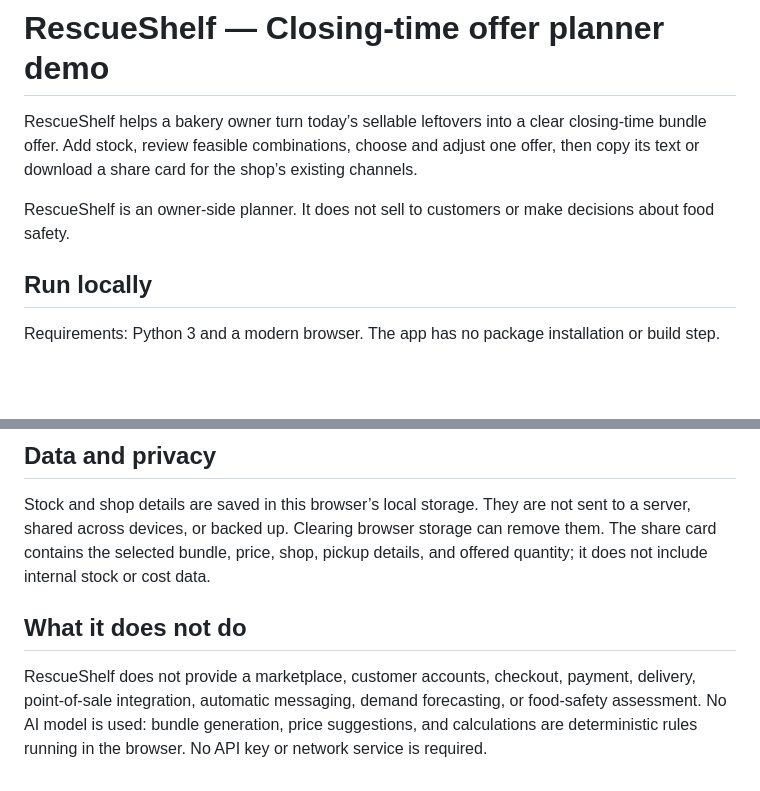
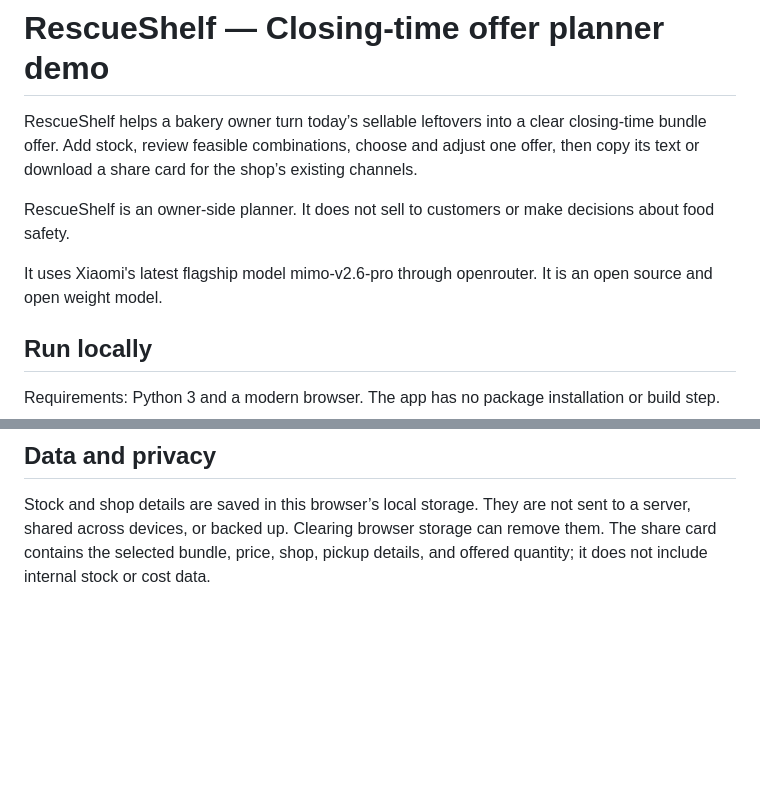
Before and after one commit to Daarain-Hussain12/Hacktober-Fest, a Markdown page: README.md, 2 parts joined by grey strips. GitHub-like rendering; blank space fills up the shorter version.

```diff
--- a/README.md
+++ b/README.md
@@ -3,6 +3,8 @@
 RescueShelf helps a bakery owner turn today’s sellable leftovers into a clear closing-time bundle offer. Add stock, review feasible combinations, choose and adjust one offer, then copy its text or download a share card for the shop’s existing channels.
 
 RescueShelf is an owner-side planner. It does not sell to customers or make decisions about food safety.
+
+It uses Xiaomi's latest flagship model mimo-v2.6-pro through openrouter. It is an open source and open weight model.
 
 ## Run locally
 
@@ -47,7 +49,3 @@ Amounts use PKR, stored in paisa with two decimal places. Each owner-entered min
 ## Data and privacy
 
 Stock and shop details are saved in this browser’s local storage. They are not sent to a server, shared across devices, or backed up. Clearing browser storage can remove them. The share card contains the selected bundle, price, shop, pickup details, and offered quantity; it does not include internal stock or cost data.
-
-## What it does not do
-
-RescueShelf does not provide a marketplace, customer accounts, checkout, payment, delivery, point-of-sale integration, automatic messaging, demand forecasting, or food-safety assessment. No AI model is used: bundle generation, price suggestions, and calculations are deterministic rules running in the browser. No API key or network service is required.
```
